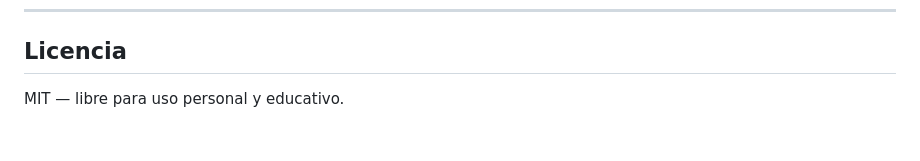
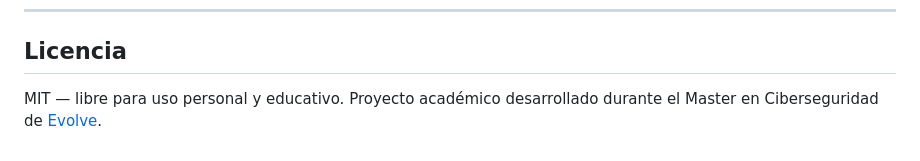
Before and after one commit to Xelu94/Proyecto-Master-Ciberseguridad-Evolve-JoseLuisCuartero, a Markdown page: README.md, the part around the change. Rendered like a GitHub page.

Commit message:
Include project context in README
Added project context to the README file.

```diff
--- a/README.md
+++ b/README.md
@@ -192,3 +192,4 @@ CyberKB/
 ## Licencia
 
 MIT — libre para uso personal y educativo.
+Proyecto académico desarrollado durante el Master en Ciberseguridad de [Evolve](https://evolve.es).
```
